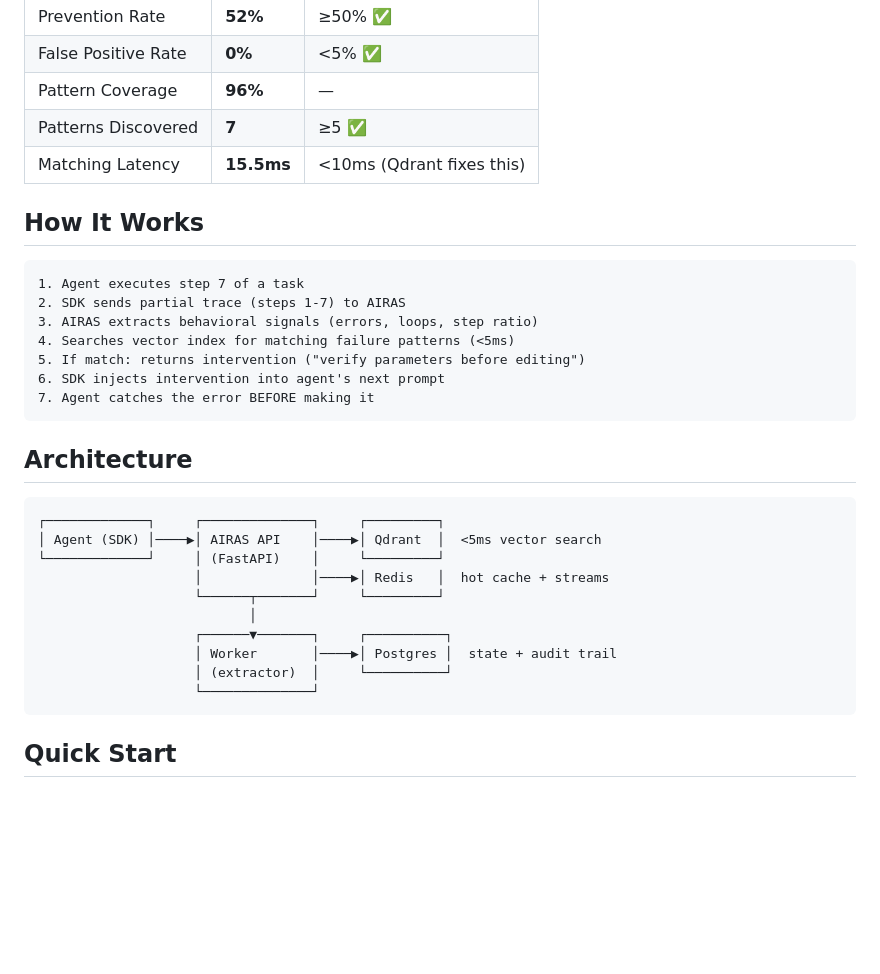
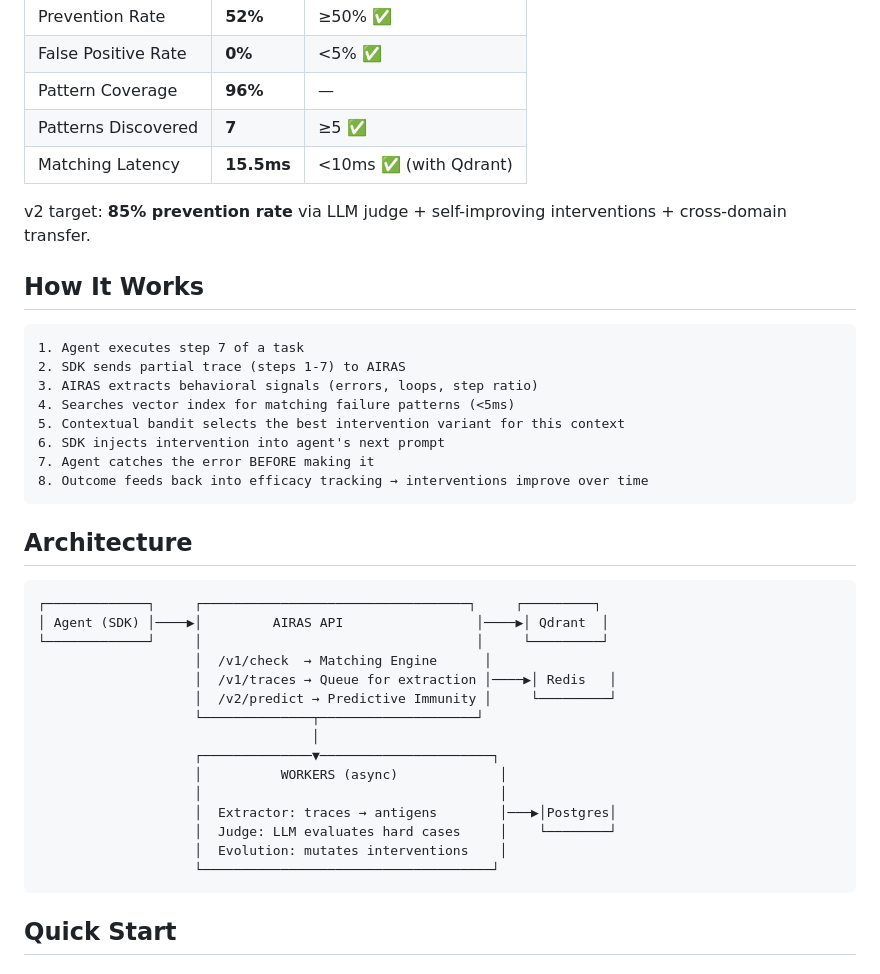
Before and after one commit to yash1511-bogam/airas, a Markdown page: README.md, the part around one of its changes. Drawn GitHub-style; blank space fills up the shorter version.

````diff
--- a/README.md
+++ b/README.md
@@ -34,7 +34,9 @@ Tested on 250 real SWE-bench agent trajectories:
 | False Positive Rate | **0%** | <5% ✅ |
 | Pattern Coverage | **96%** | — |
 | Patterns Discovered | **7** | ≥5 ✅ |
-| Matching Latency | **15.5ms** | <10ms (Qdrant fixes this) |
+| Matching Latency | **15.5ms** | <10ms ✅ (with Qdrant) |
+
+v2 target: **85% prevention rate** via LLM judge + self-improving interventions + cross-domain transfer.
 
 ## How It Works
 
@@ -43,24 +45,30 @@ Tested on 250 real SWE-bench agent trajectories:
 2. SDK sends partial trace (steps 1-7) to AIRAS
 3. AIRAS extracts behavioral signals (errors, loops, step ratio)
 4. Searches vector index for matching failure patterns (<5ms)
-5. If match: returns intervention ("verify parameters before editing")
+5. Contextual bandit selects the best intervention variant for this context
 6. SDK injects intervention into agent's next prompt
 7. Agent catches the error BEFORE making it
+8. Outcome feeds back into efficacy tracking → interventions improve over time
 ```
 
 ## Architecture
 
 ```
-┌─────────────┐     ┌──────────────┐     ┌─────────┐
-│ Agent (SDK) │────▶│ AIRAS API    │────▶│ Qdrant  │  <5ms vector search
-└─────────────┘     │ (FastAPI)    │     └─────────┘
-                    │              │────▶│ Redis   │  hot cache + streams
-                    └──────┬───────┘     └─────────┘
-                           │
-                    ┌──────▼───────┐     ┌──────────┐
-                    │ Worker       │────▶│ Postgres │  state + audit trail
-                    │ (extractor)  │     └──────────┘
-                    └──────────────┘
+┌─────────────┐     ┌──────────────────────────────────┐     ┌─────────┐
+│ Agent (SDK) │────▶│         AIRAS API                 │────▶│ Qdrant  │
+└─────────────┘     │                                   │     └─────────┘
+                    │  /v1/check  → Matching Engine      │
+                    │  /v1/traces → Queue for extraction │────▶│ Redis   │
+                    │  /v2/predict → Predictive Immunity │     └─────────┘
+                    └──────────────┬────────────────────┘
+                                   │
+                    ┌──────────────▼──────────────────────┐
+                    │          WORKERS (async)             │
+                    │                                      │
+                    │  Extractor: traces → antigens        │───▶│Postgres│
+                    │  Judge: LLM evaluates hard cases     │    └────────┘
+                    │  Evolution: mutates interventions    │
+                    └─────────────────────────────────────┘
 ```
 
 ## Quick Start
````
Also changed, not shown: other parts of README.md (+76 -77 lines).
